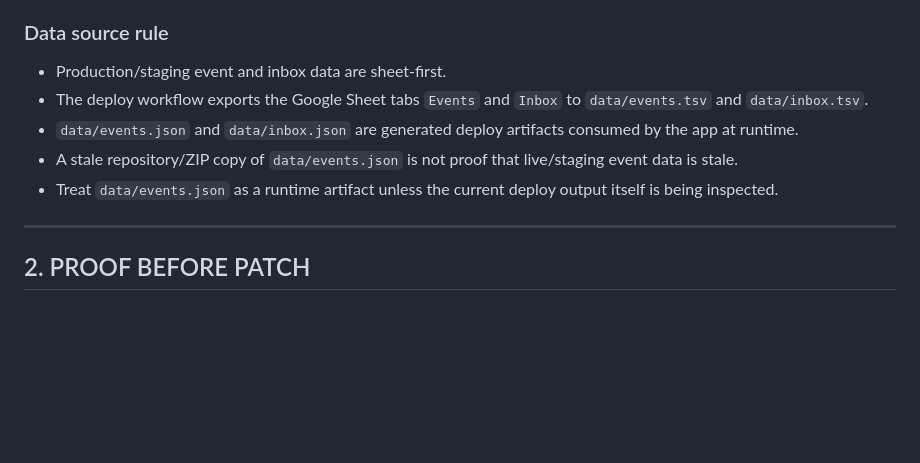
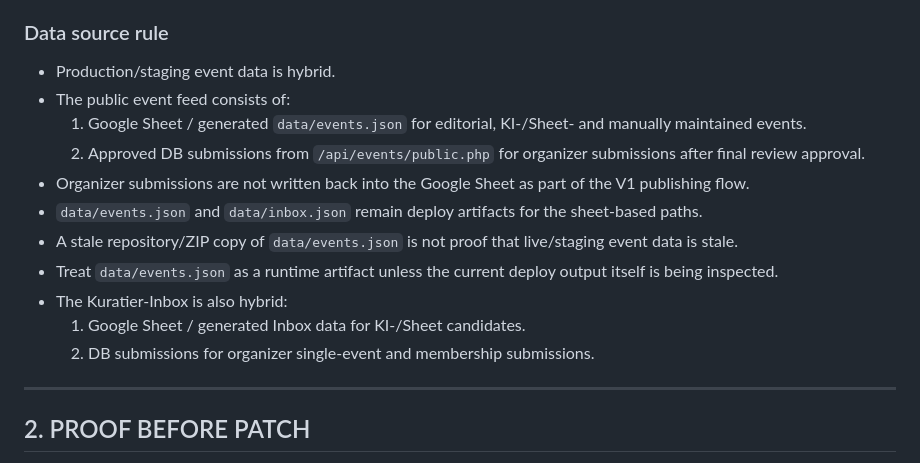
Before and after one commit to Stratos888/Bocholt-Erleben, a Markdown page: ENGINEERING.md, the part around the change. Rendered like a GitHub page; blank space fills up the shorter version.

```diff
--- a/ENGINEERING.md
+++ b/ENGINEERING.md
@@ -10,11 +10,17 @@
 
 ### Data source rule
 
-- Production/staging event and inbox data are sheet-first.
-- The deploy workflow exports the Google Sheet tabs `Events` and `Inbox` to `data/events.tsv` and `data/inbox.tsv`.
-- `data/events.json` and `data/inbox.json` are generated deploy artifacts consumed by the app at runtime.
+- Production/staging event data is hybrid.
+- The public event feed consists of:
+  1. Google Sheet / generated `data/events.json` for editorial, KI-/Sheet- and manually maintained events.
+  2. Approved DB submissions from `/api/events/public.php` for organizer submissions after final review approval.
+- Organizer submissions are not written back into the Google Sheet as part of the V1 publishing flow.
+- `data/events.json` and `data/inbox.json` remain deploy artifacts for the sheet-based paths.
 - A stale repository/ZIP copy of `data/events.json` is not proof that live/staging event data is stale.
 - Treat `data/events.json` as a runtime artifact unless the current deploy output itself is being inspected.
+- The Kuratier-Inbox is also hybrid:
+  1. Google Sheet / generated Inbox data for KI-/Sheet candidates.
+  2. DB submissions for organizer single-event and membership submissions.
 ---
 
 ## 2. PROOF BEFORE PATCH
```
